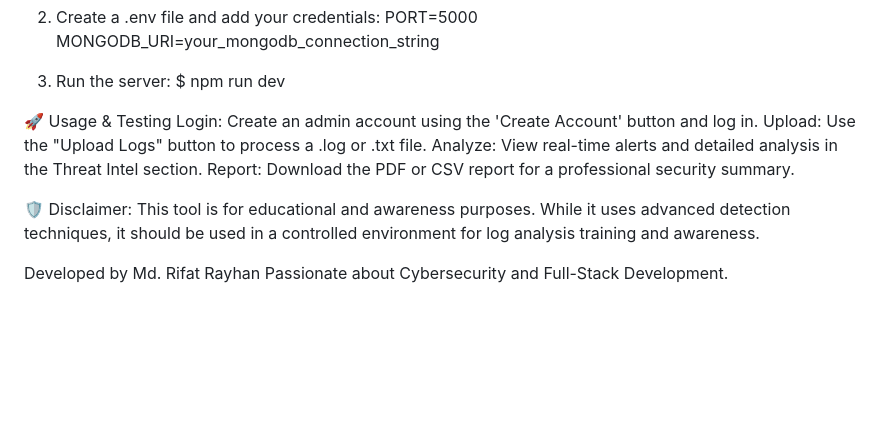
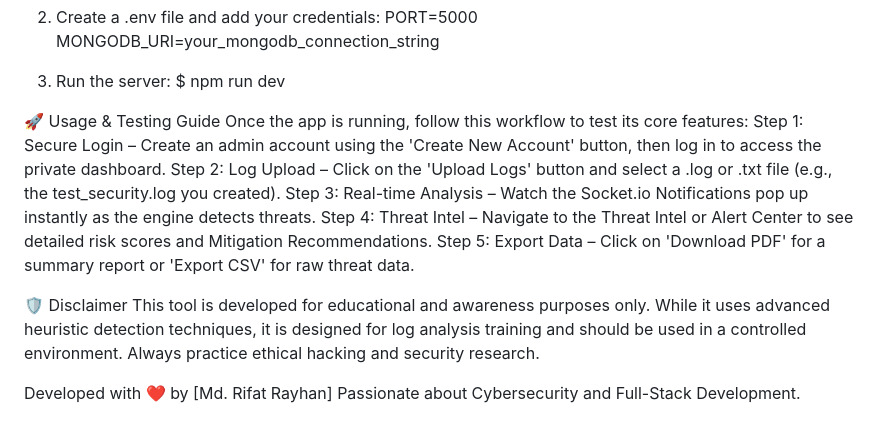
Before and after one commit to MdRifatRayhan/my-security-dashboard, a Markdown page: README.md, the part around the change. Rendered like a GitHub page; blank space fills up the shorter version.

Commit message:
Revise README for usage instructions and disclaimer
Updated the usage and testing guide for clarity and added a disclaimer emphasizing ethical use.

```diff
--- a/README.md
+++ b/README.md
@@ -55,16 +55,18 @@ MONGODB_URI=your_mongodb_connection_string
 3. Run the server:
    $ npm run dev
 
-🚀 Usage & Testing
-Login: Create an admin account using the 'Create Account' button and log in.
-Upload: Use the "Upload Logs" button to process a .log or .txt file.
-Analyze: View real-time alerts and detailed analysis in the Threat Intel section.
-Report: Download the PDF or CSV report for a professional security summary.
+🚀 Usage & Testing Guide
+Once the app is running, follow this workflow to test its core features:
+Step 1: Secure Login – Create an admin account using the 'Create New Account' button, then log in to access the private dashboard.
+Step 2: Log Upload – Click on the 'Upload Logs' button and select a .log or .txt file (e.g., the test_security.log you created).
+Step 3: Real-time Analysis – Watch the Socket.io Notifications pop up instantly as the engine detects threats.
+Step 4: Threat Intel – Navigate to the Threat Intel or Alert Center to see detailed risk scores and Mitigation Recommendations.
+Step 5: Export Data – Click on 'Download PDF' for a summary report or 'Export CSV' for raw threat data.
 
 
-🛡️ Disclaimer:
-This tool is for educational and awareness purposes. While it uses advanced detection techniques, it should be used in a controlled environment for log analysis training and awareness.
+🛡️ Disclaimer
+This tool is developed for educational and awareness purposes only. While it uses advanced heuristic detection techniques, it is designed for log analysis training and should be used in a controlled environment. Always practice ethical hacking and security research.
 
 
-Developed by Md. Rifat Rayhan
+Developed with ❤️ by [Md. Rifat Rayhan]
 Passionate about Cybersecurity and Full-Stack Development.
```
